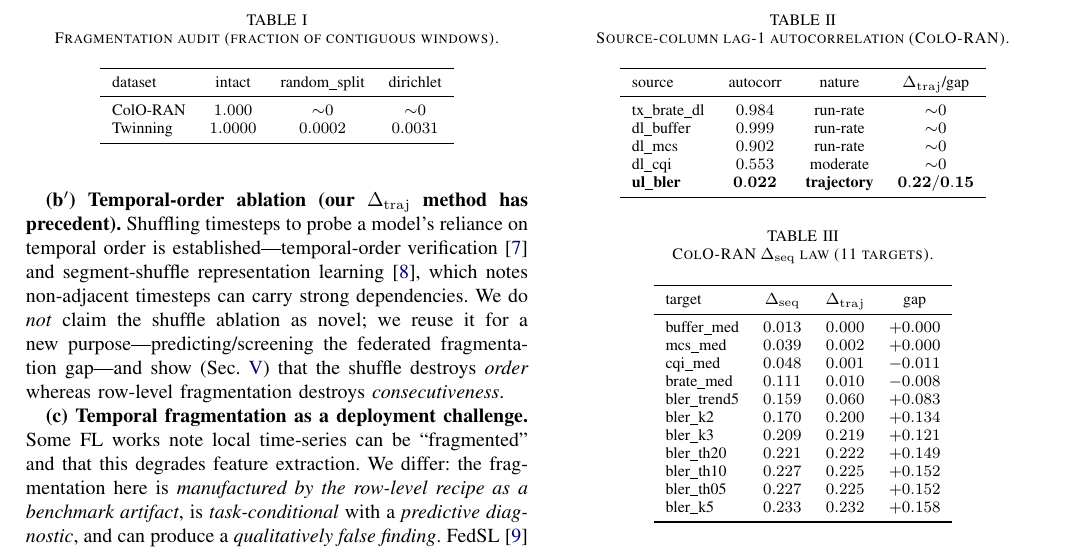
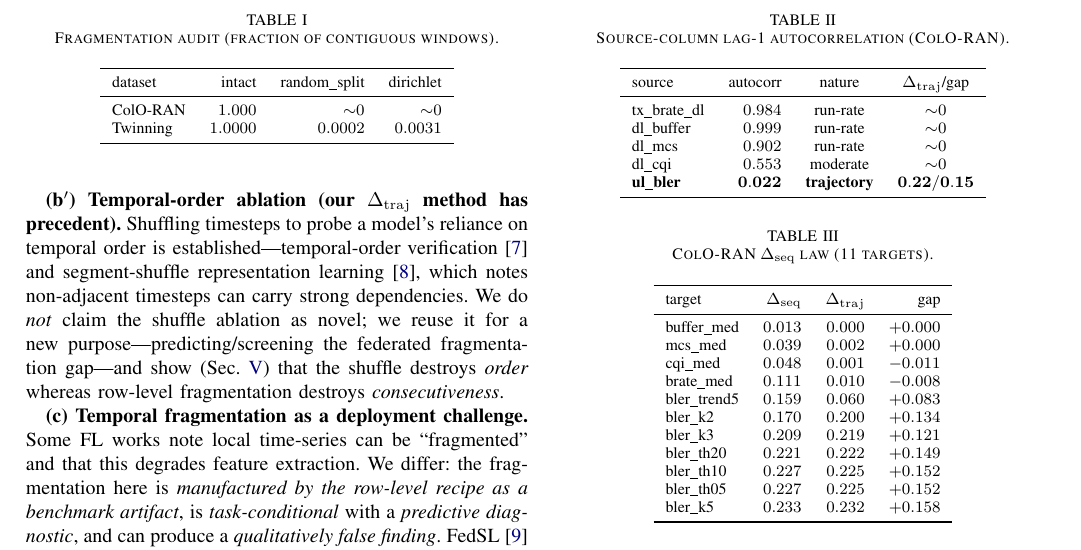
Before and after one commit to thc1006/fl-oran-tmc, a LaTeX paper (paper/seq_integrity.tex): part of page 2 of 4, cut so that both start at the same text. Compiled offline with pdfLaTeX.

Commit message:
paper(seq-integrity): table display polish (deep visual scan)
Visual re-scan of all figures/tables in the compiled PDF:
- right-align numeric columns: Table I (intact/random_split/dirichlet) and Table III (Delta_seq/
  Delta_traj/gap) {lccc}->{lrrr}; Table II autocorr column right-aligned {lccc}->{lrcc}. The +/-
  signs + decimals now line up in columns (was center-aligned, visually uneven).
- Table IV (spot-audit) column widths rebalanced {3.4,2.0,1.7}->{3.0,1.95,2.25}cm so the
  susceptibility column no longer wraps into a cramped ~5-line cell.
All clean: 4pp, no overfull, 0 undefined refs/citations, figure + 4 tables verified visually.

```diff
--- a/paper/seq_integrity.tex
+++ b/paper/seq_integrity.tex
@@ -125,7 +125,7 @@ $\rightarrow$ fragmented windows.
 \code{step\_idx}: $1.0$ for intact, ${\sim}0$ for row-level on both datasets we study.
 
 \begin{table}[t]\centering\caption{Fragmentation audit (fraction of contiguous windows).}\label{tab:audit}
-\begin{tabular}{lccc}\toprule
+\begin{tabular}{lrrr}\toprule
 dataset & intact & random\_split & dirichlet \\\midrule
 ColO-RAN & $1.000$ & ${\sim}0$ & ${\sim}0$ \\
 Twinning & $1.0000$ & $0.0002$ & $0.0031$ \\\bottomrule
@@ -189,7 +189,7 @@ $\dtraj \ge \text{gap}$ (it over-predicts; Sec.~\ref{sec:hunt}).}\label{fig:law}
 \end{figure*}
 
 \begin{table}[t]\centering\caption{ColO-RAN $\dseq$ law (11 targets).}\label{tab:law}
-\begin{tabular}{lccc}\toprule
+\begin{tabular}{lrrr}\toprule
 target & $\dseq$ & $\dtraj$ & gap \\\midrule
 buffer\_med & $0.013$ & $0.000$ & $+0.000$ \\
 mcs\_med & $0.039$ & $0.002$ & $+0.000$ \\
```
Also changed, not shown: paper/seq_integrity.pdf, paper/seq_integrity.tex (4 more changed lines).
